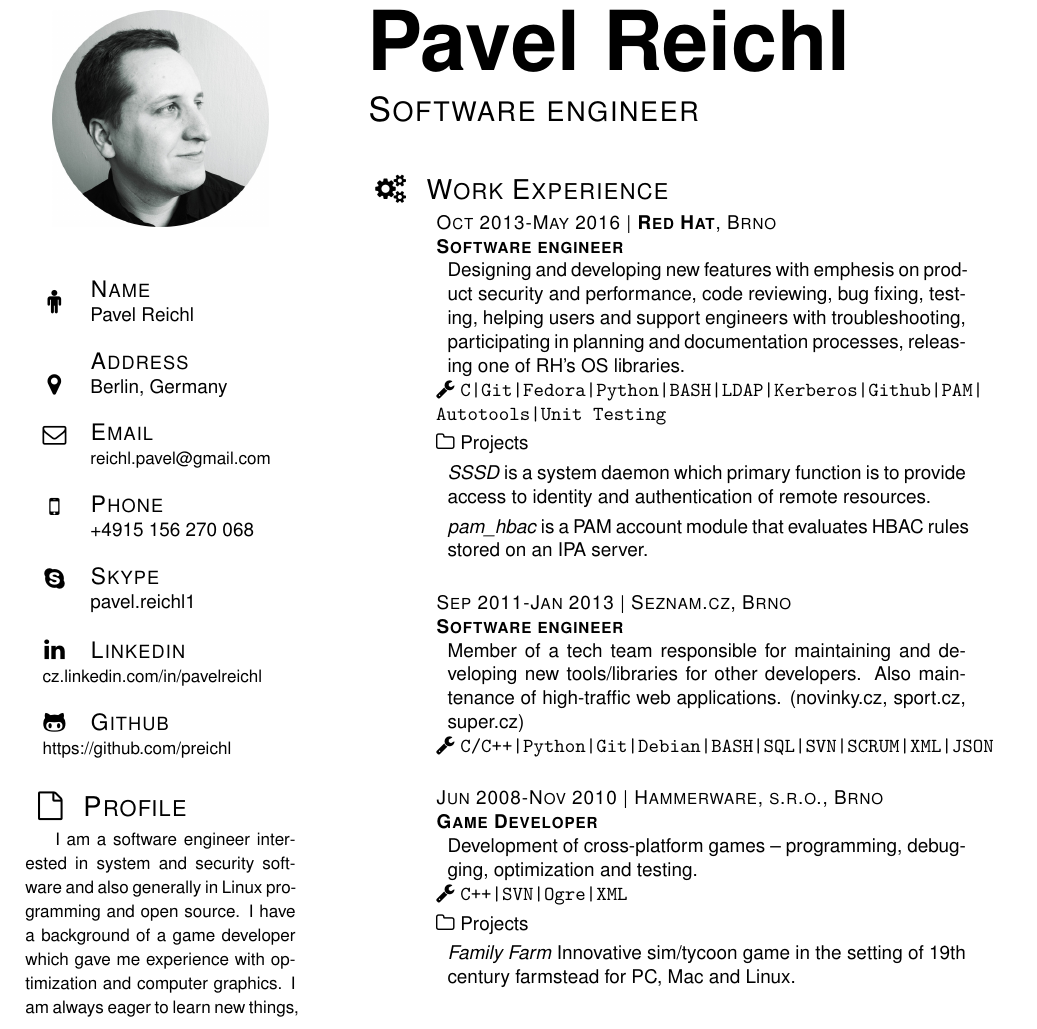
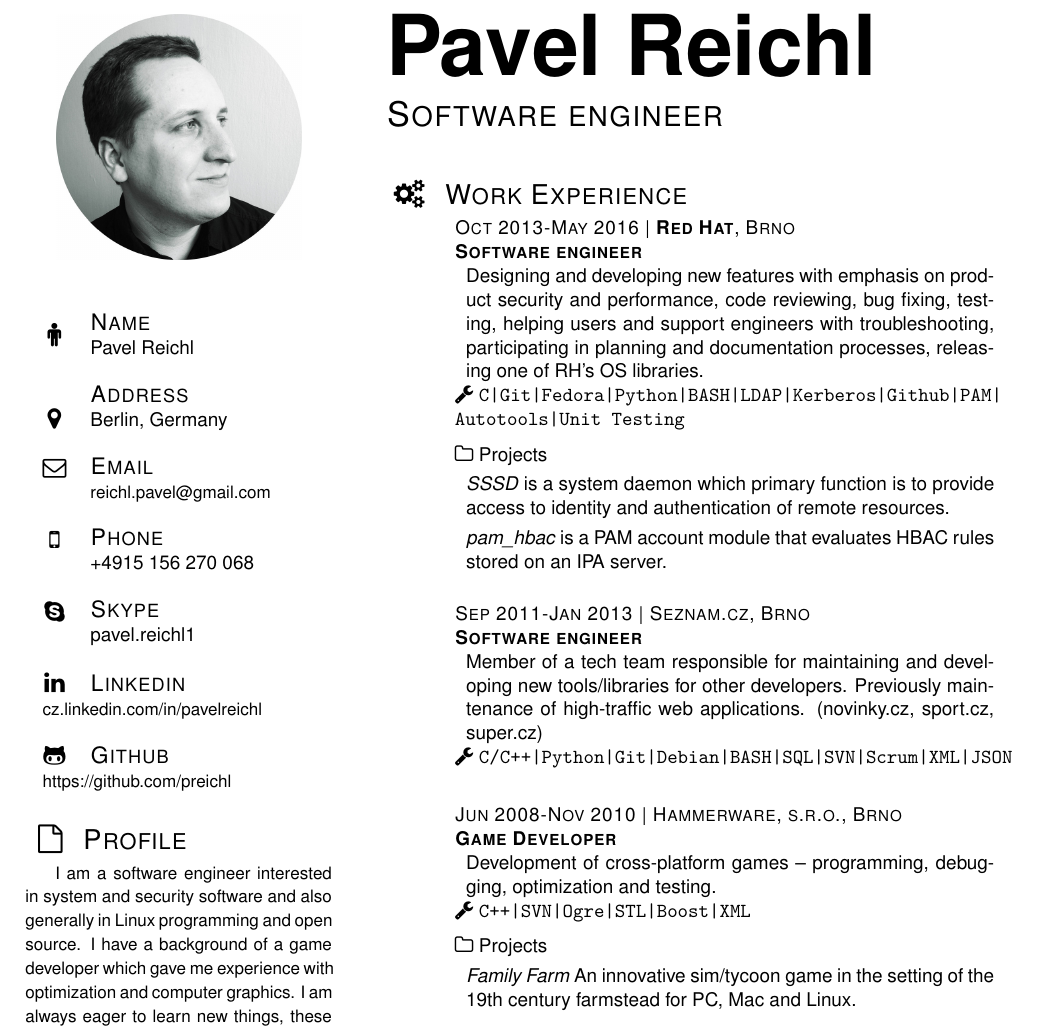
Before and after one commit to preichl/cv, a LaTeX CV (cv.tex): part of the page, cut so that both start at the same text. The pictures show the PDF file cv.pdf that the author committed with the source.

Commit message:
Face lift2

```diff
--- a/cv.tex
+++ b/cv.tex
@@ -111,9 +111,8 @@
 \topic{Work Experience}{\faCogs}
 
 \jobls{Oct 2013-–May 2016}{\textbf{\redhat}}{Brno}{Software engineer}{
-Designing and developing new features with emphesis on product security and performance, code reviewing, bug fixing, testing, helping users and support engineers with troubleshooting, participating in planning and documentation processes, releasing one of RH's OS libraries.
-}{C|Git|Fedora|Python|BASH|LDAP|Kerberos|Github|PAM|
-  Autotools|Unit Testing}
+Designing and developing new features with emphasis on product security and performance, code reviewing, bug fixing, testing, helping users and support engineers with troubleshooting, participating in planning and documentation processes, releasing one of RH's OS libraries.
+}{C|Git|Fedora|Python|BASH|LDAP|Kerberos|Github|PAM|\\Autotools|Unit Testing}
 \subtopic{Projects}{\faFolderO}
 \project{
   \emph{SSSD} is a system daemon which primary function is to provide access to identity and authentication of remote resources.}
@@ -122,15 +121,15 @@ Designing and developing new features with emphesis on product security and perf
 \vspace{4mm}
 
 \jobls{Sep 2011-–Jan 2013}{Seznam.cz}{Brno}{Software engineer}{
-  Member of a tech team responsible for maintaining and developing new tools/libraries for other developers. Also maintenance of high-traffic web applications. (novinky.cz, sport.cz, super.cz)
-}{C/C++|Python|Git|Debian|BASH|SQL|SVN|SCRUM|XML|JSON}
+  Member of a tech team responsible for maintaining and developing new tools/libraries for other developers. Previously maintenance of high-traffic web applications. (novinky.cz, sport.cz, super.cz)
+}{C/C++|Python|Git|Debian|BASH|SQL|SVN|Scrum|XML|JSON}
 \vspace{4mm}
 
 \jobls{Jun 2008-–Nov 2010}{\hammerware}{Brno}{Game Developer}{
     Development of cross-platform games -- programming, debugging, optimization and testing.
-}{C++|SVN|Ogre|XML}
+}{C++|SVN|Ogre|STL|Boost|XML}
 \subtopic{Projects}{\faFolderO}
-\project{\emph{Family Farm} Innovative sim/tycoon game in the setting of 19th century farmstead for PC, Mac and Linux.}
+\project{\emph{Family Farm} An innovative sim/tycoon game in the setting of the 19th century farmstead for PC, Mac and Linux.}
 \vspace{4mm}
 
 \jobls{Jun 2007--Oct 2007}{Handjoy}{Brno}{Game Developer}{
```
Also changed, not shown: mycv.cls (+1 -1 lines), cv.pdf, cv.tex (4 more changed lines).
